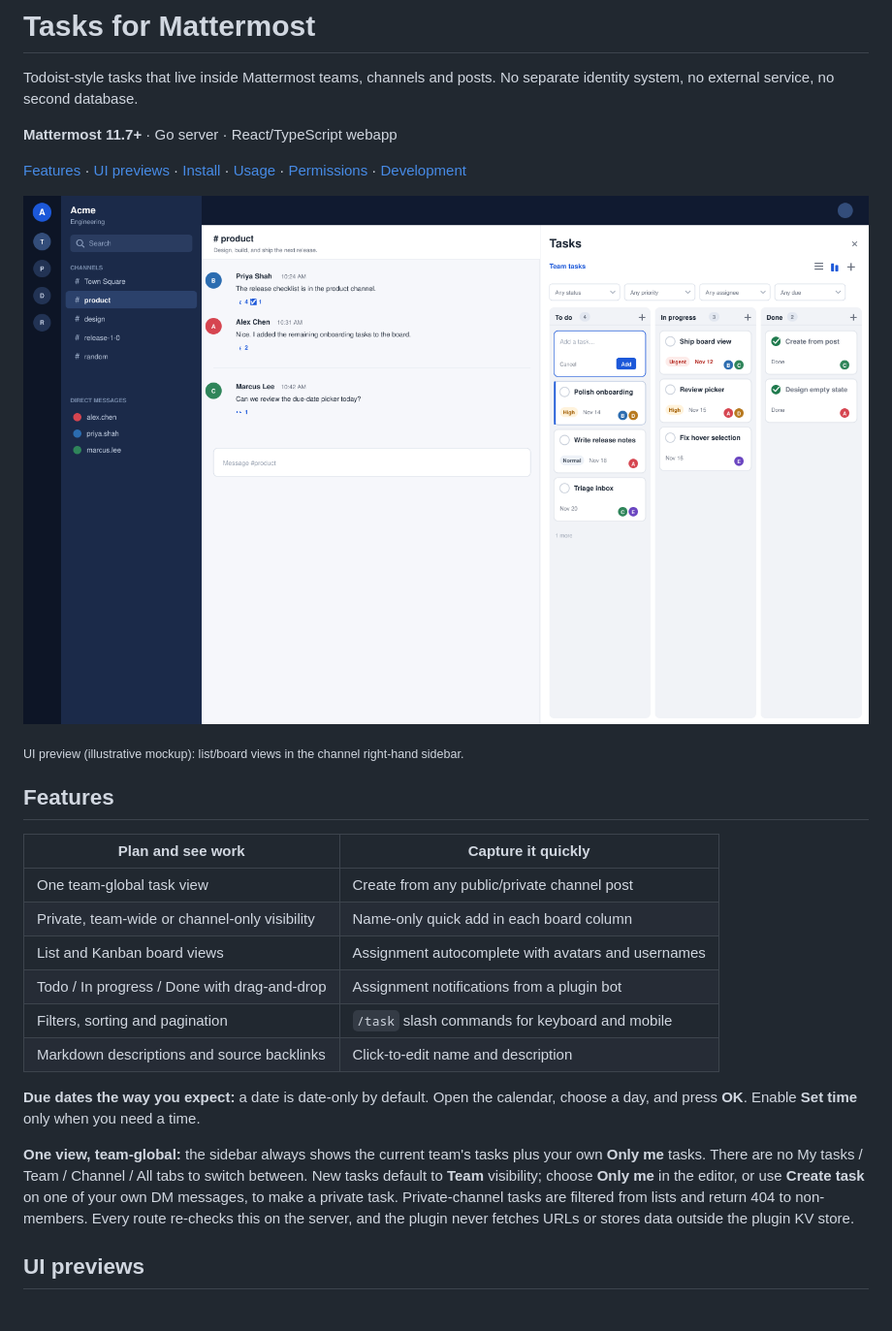
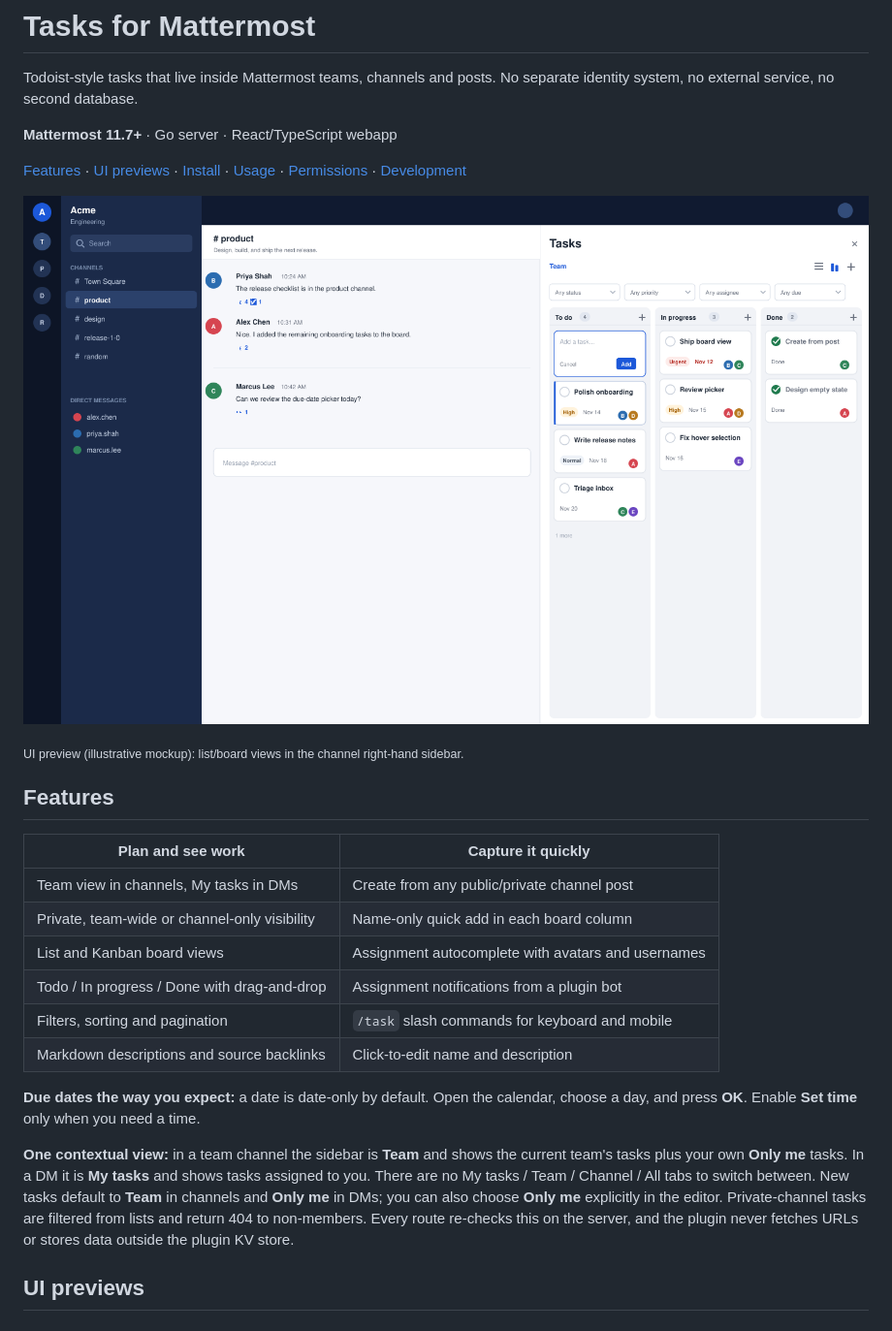
Before and after one commit to 3tty0n/mattermost-tasks, a Markdown page: README.md, the part around one of its changes. Shown at 97% size. Drawn GitHub-style; pictures changed too: docs/images/tasks-board.png.

Commit message:
Use Team and My tasks views by context

```diff
--- a/README.md
+++ b/README.md
@@ -15,7 +15,7 @@ system, no external service, no second database.
 
 | Plan and see work | Capture it quickly |
 | --- | --- |
-| One team-global task view | Create from any public/private channel post |
+| Team view in channels, My tasks in DMs | Create from any public/private channel post |
 | Private, team-wide or channel-only visibility | Name-only quick add in each board column |
 | List and Kanban board views | Assignment autocomplete with avatars and usernames |
 | Todo / In progress / Done with drag-and-drop | Assignment notifications from a plugin bot |
@@ -25,12 +25,12 @@ system, no external service, no second database.
 **Due dates the way you expect:** a date is date-only by default. Open the calendar, choose a day,
 and press **OK**. Enable **Set time** only when you need a time.
 
-**One view, team-global:** the sidebar always shows the current team's tasks plus your own
-**Only me** tasks. There are no My tasks / Team / Channel / All tabs to switch between. New tasks
-default to **Team** visibility; choose **Only me** in the editor, or use **Create task** on one of
-your own DM messages, to make a private task. Private-channel tasks are filtered from lists and
-return 404 to non-members. Every route re-checks this on the server, and the plugin never fetches
-URLs or stores data outside the plugin KV store.
+**One contextual view:** in a team channel the sidebar is **Team** and shows the current team's
+tasks plus your own **Only me** tasks. In a DM it is **My tasks** and shows tasks assigned to you.
+There are no My tasks / Team / Channel / All tabs to switch between. New tasks default to **Team**
+in channels and **Only me** in DMs; you can also choose **Only me** explicitly in the editor.
+Private-channel tasks are filtered from lists and return 404 to non-members. Every route re-checks
+this on the server, and the plugin never fetches URLs or stores data outside the plugin KV store.
 
 ## UI previews
 
```
Also changed, not shown: other parts of README.md (+12 -9 lines), docs/ARCHITECTURE.md (+6 -3 lines), docs/images/tasks-list.png, 6 other files.
